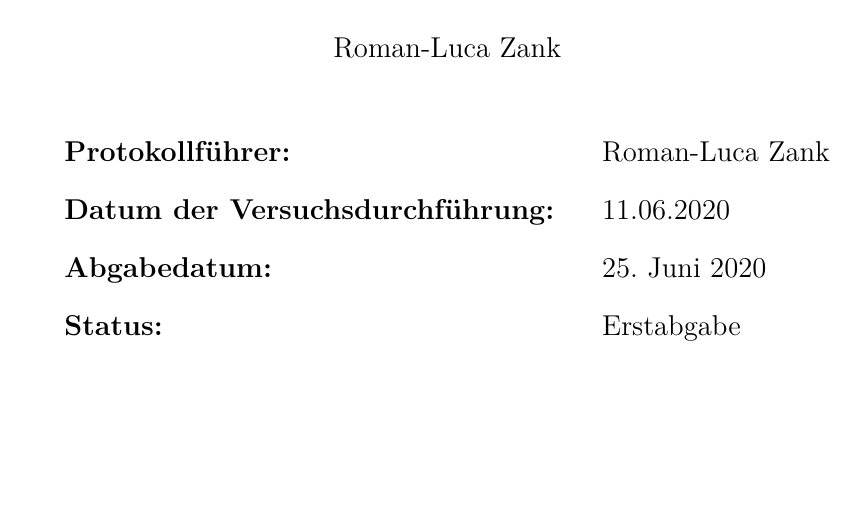
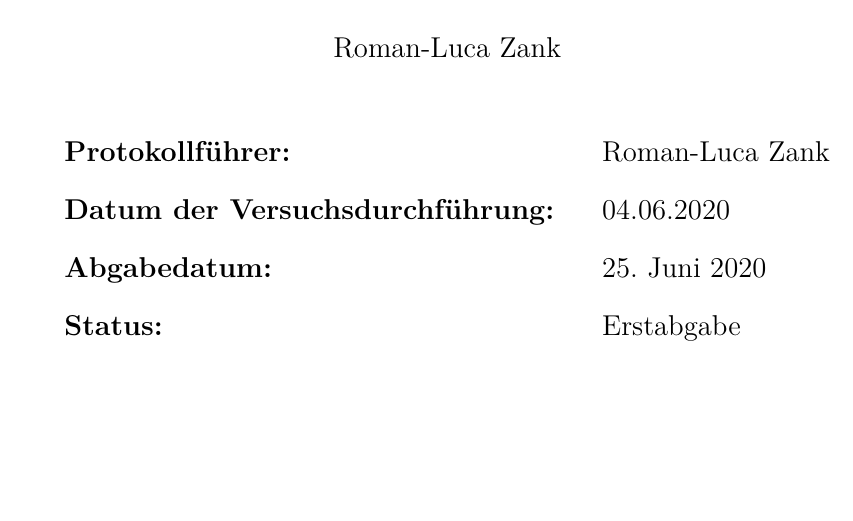
Before and after one commit to daroletibuza/PC2_Protokolle, a LaTeX document (02_Versuch SURF/00_PC_Protokoll.tex, which reads 02_Versuch SURF/01_titel.tex): part of page 1 of 14, cut so that both start at the same text. Compiled offline with pdfLaTeX.

Commit message:
Datum Korrektur

```diff
--- a/02_Versuch SURF/01_titel.tex
+++ b/02_Versuch SURF/01_titel.tex
@@ -59,7 +59,7 @@
 			\begin{tabular}{lll}
 				\large{\textbf{Protokollführer:}} & &  \large{Roman-Luca Zank}\\
 				&&\\
-				\large{\textbf{Datum der Versuchsdurchführung:}}&& \large{11.06.2020}\\
+				\large{\textbf{Datum der Versuchsdurchführung:}}&& \large{04.06.2020}\\
 				&&\\
 				\large{\textbf{Abgabedatum:}}&& \large{\today}\\
 				&&\\
```
Also changed, not shown: 02_Versuch SURF/00_PC_Protokoll.pdf, 1 other file.
